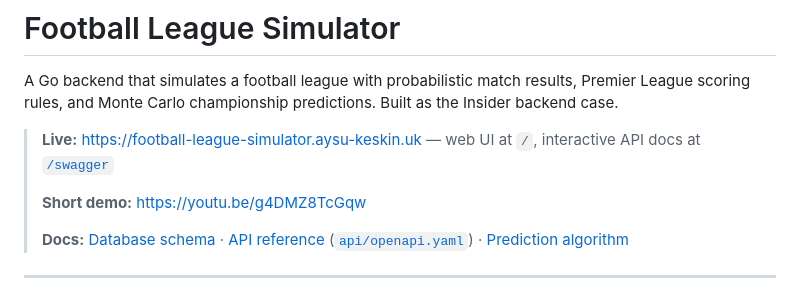
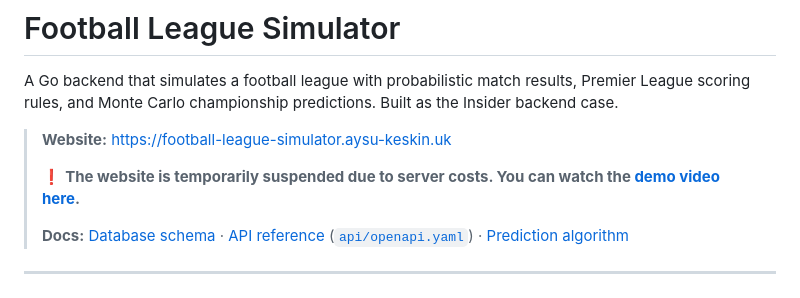
Before and after one commit to AysuKeskin/football-league-simulator, a Markdown page: README.md, the part around the change. Rendered like a GitHub page.

Commit message:
docs: update website information and clarify demo video availability

```diff
--- a/README.md
+++ b/README.md
@@ -2,9 +2,9 @@
 
 A Go backend that simulates a football league with probabilistic match results, Premier League scoring rules, and Monte Carlo championship predictions. Built as the Insider backend case.
 
-> **Live:** [https://football-league-simulator.aysu-keskin.uk](https://football-league-simulator.aysu-keskin.uk) — web UI at `/`, interactive API docs at [`/swagger`](https://football-league-simulator.aysu-keskin.uk/swagger)
+> **Website:** [https://football-league-simulator.aysu-keskin.uk](https://football-league-simulator.aysu-keskin.uk)
 >
-> **Short demo:** [https://youtu.be/g4DMZ8TcGqw](https://youtu.be/g4DMZ8TcGqw)
+> ❗ **The website is temporarily suspended due to server costs. You can watch the [demo video here](https://youtu.be/g4DMZ8TcGqw).**
 >
 > **Docs:** [Database schema](docs/DATABASE_SCHEMA.md) · [API reference](https://football-league-simulator.aysu-keskin.uk/swagger) ([`api/openapi.yaml`](api/openapi.yaml)) · [Prediction algorithm](docs/PREDICTION_ALGORITHM.md)
 
```
